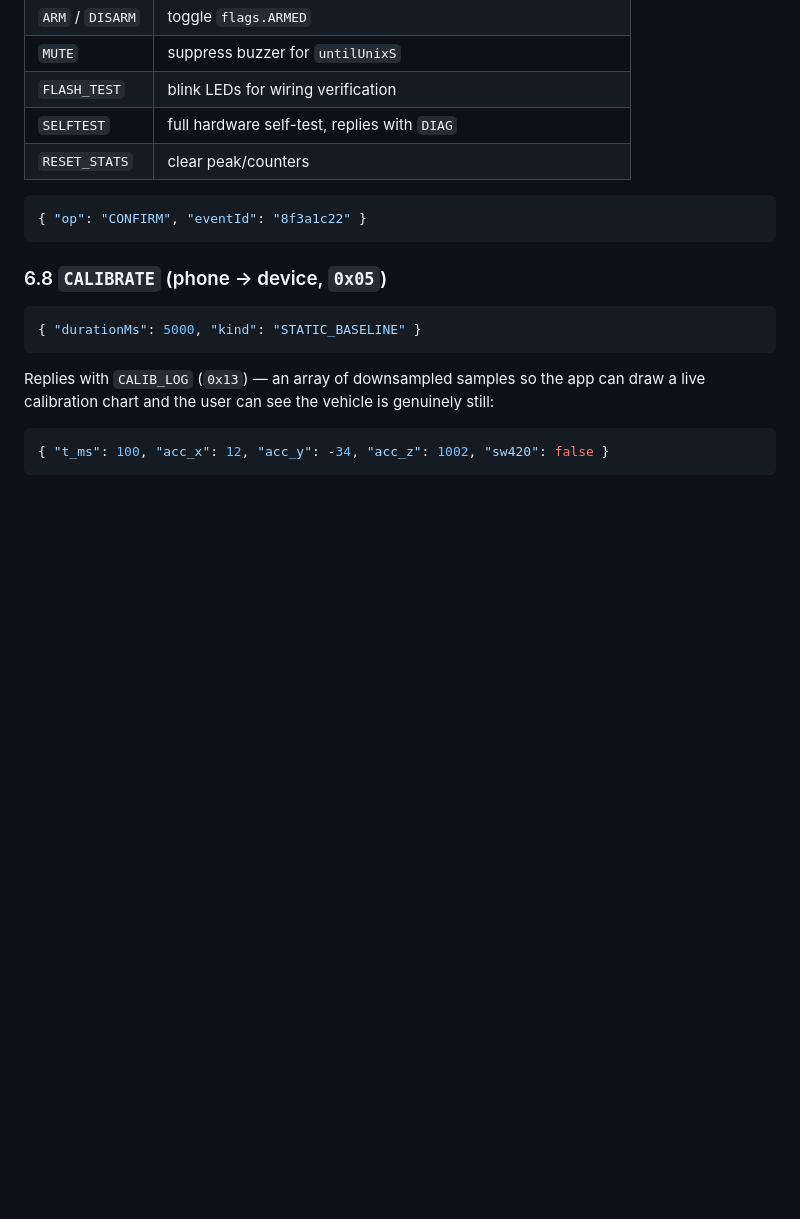
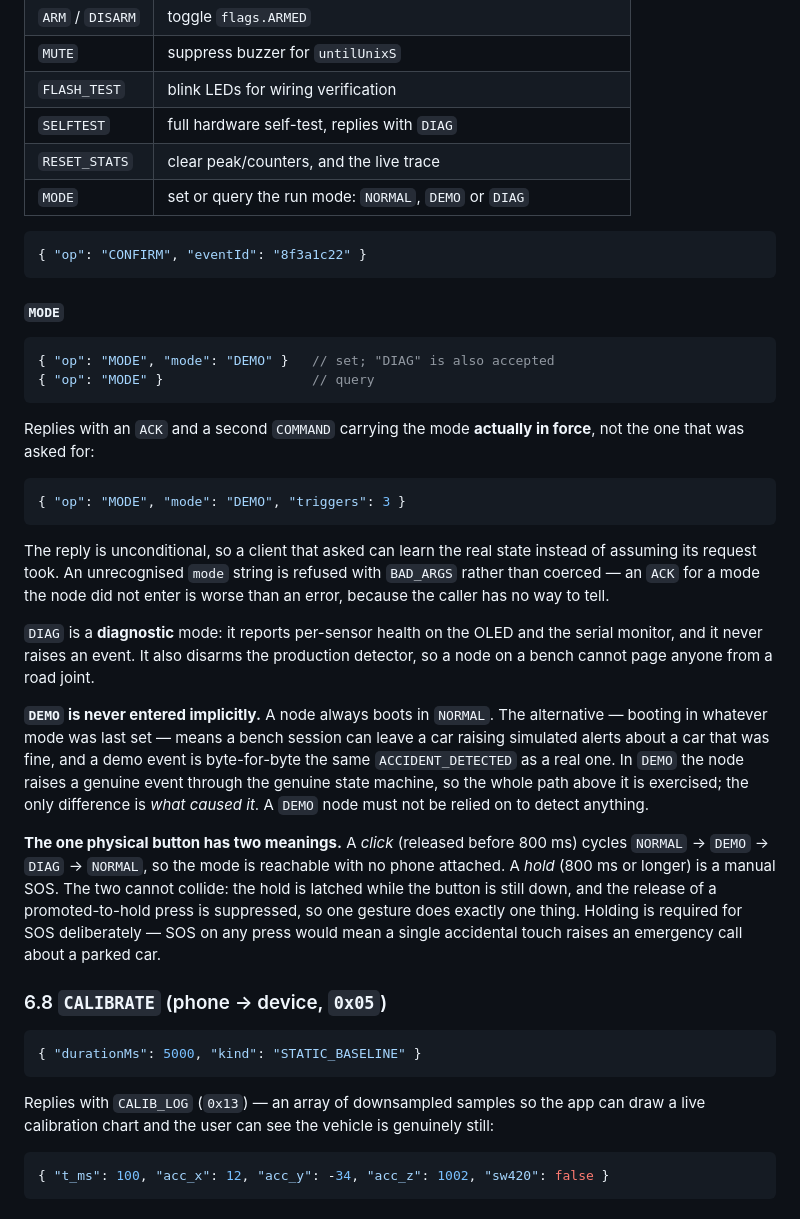
Before and after one commit to Harisudhan4127/Smart-Accident-Alert-System-for-Nearby-Hospitals, a Markdown page: docs/02-ble-protocol.md, the part around the change. GitHub-like rendering; blank space fills up the shorter version.

````diff
--- a/docs/02-ble-protocol.md
+++ b/docs/02-ble-protocol.md
@@ -373,11 +373,51 @@ and the app can de-duplicate a re-delivered event. This is what makes event retr
 | `MUTE` | suppress buzzer for `untilUnixS` |
 | `FLASH_TEST` | blink LEDs for wiring verification |
 | `SELFTEST` | full hardware self-test, replies with `DIAG` |
-| `RESET_STATS` | clear peak/counters |
+| `RESET_STATS` | clear peak/counters, and the live trace |
+| `MODE` | set or query the run mode: `NORMAL`, `DEMO` or `DIAG` |
 
 ```json
 { "op": "CONFIRM", "eventId": "8f3a1c22" }
 ```
+
+#### `MODE`
+
+```json
+{ "op": "MODE", "mode": "DEMO" }   // set; "DIAG" is also accepted
+{ "op": "MODE" }                   // query
+```
+
+Replies with an `ACK` and a second `COMMAND` carrying the mode **actually in
+force**, not the one that was asked for:
+
+```json
+{ "op": "MODE", "mode": "DEMO", "triggers": 3 }
+```
+
+The reply is unconditional, so a client that asked can learn the real state
+instead of assuming its request took. An unrecognised `mode` string is refused
+with `BAD_ARGS` rather than coerced — an `ACK` for a mode the node did not enter
+is worse than an error, because the caller has no way to tell.
+
+`DIAG` is a **diagnostic** mode: it reports per-sensor health on the OLED and the
+serial monitor, and it never raises an event. It also disarms the production
+detector, so a node on a bench cannot page anyone from a road joint.
+
+**`DEMO` is never entered implicitly.** A node always boots in `NORMAL`. The
+alternative — booting in whatever mode was last set — means a bench session can
+leave a car raising simulated alerts about a car that was fine, and a demo event
+is byte-for-byte the same `ACCIDENT_DETECTED` as a real one. In `DEMO` the node
+raises a genuine event through the genuine state machine, so the whole path
+above it is exercised; the only difference is *what caused it*. A `DEMO` node
+must not be relied on to detect anything.
+
+**The one physical button has two meanings.** A *click* (released before 800 ms)
+cycles `NORMAL` → `DEMO` → `DIAG` → `NORMAL`, so the mode is reachable with no
+phone attached. A *hold* (800 ms or longer) is a manual SOS. The two cannot
+collide: the hold is latched while the button is still down, and the release of a
+promoted-to-hold press is suppressed, so one gesture does exactly one thing.
+Holding is required for SOS deliberately — SOS on any press would mean a single
+accidental touch raises an emergency call about a parked car.
 
 ### 6.8 `CALIBRATE` (phone → device, `0x05`)
 
````
Also changed, not shown: docs/03-hardware-and-wiring.md (+22 -6 lines).
